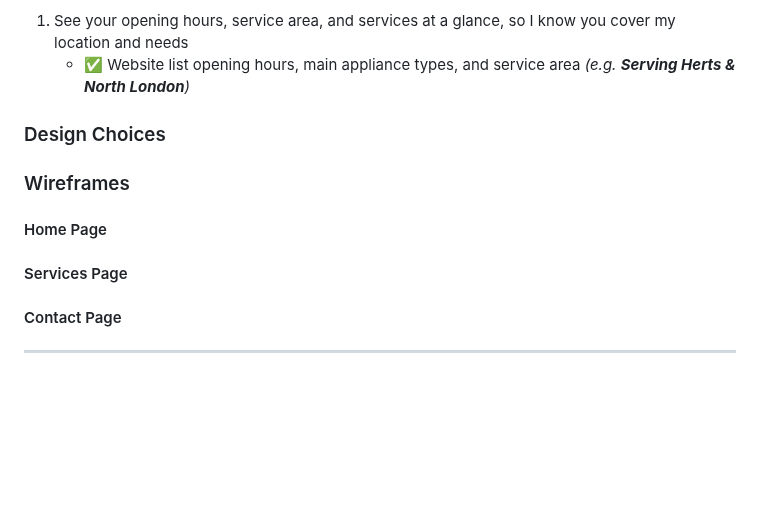
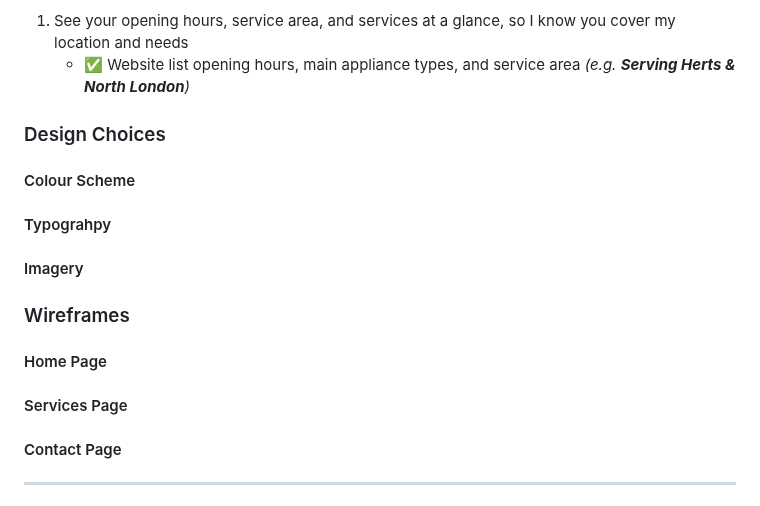
Before and after one commit to LukeM1aa/milestone-project-one, a Markdown page: README.md, the part around the change. Drawn GitHub-style; blank space fills up the shorter version.

```diff
--- a/README.md
+++ b/README.md
@@ -99,12 +99,14 @@ As a **busy homeowner** I want to:
 
 ### Design Choices
 
+#### Colour Scheme
+#### Typograhpy
+#### Imagery
+
 ### Wireframes
 
 #### Home Page
-
 #### Services Page
-
 #### Contact Page
 
 ---
```
